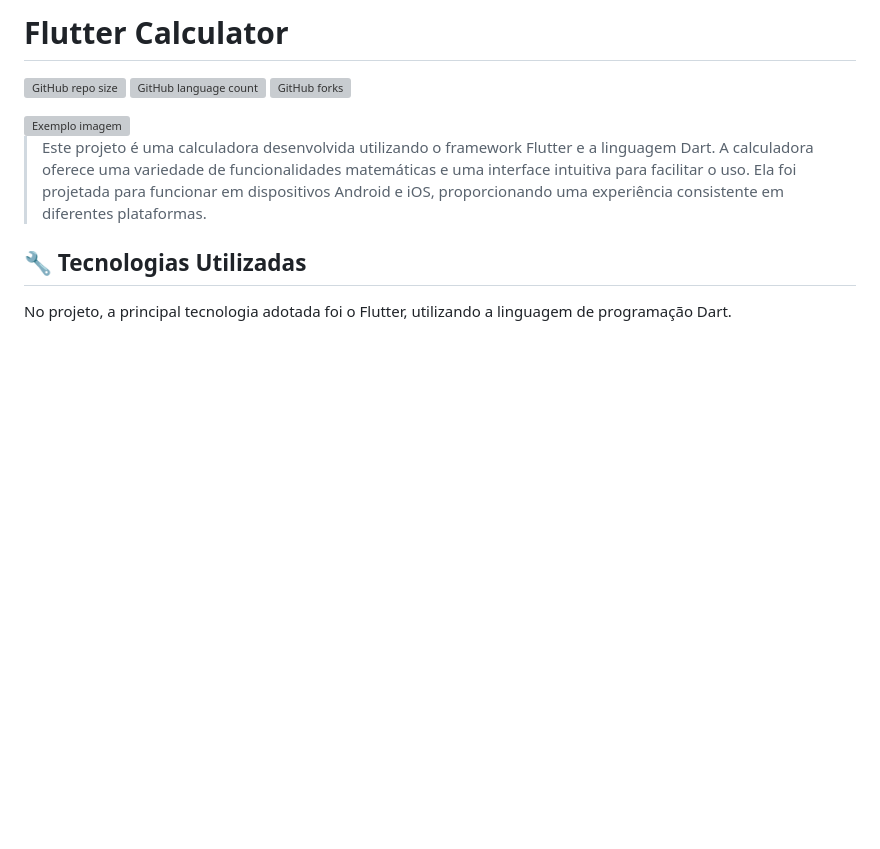
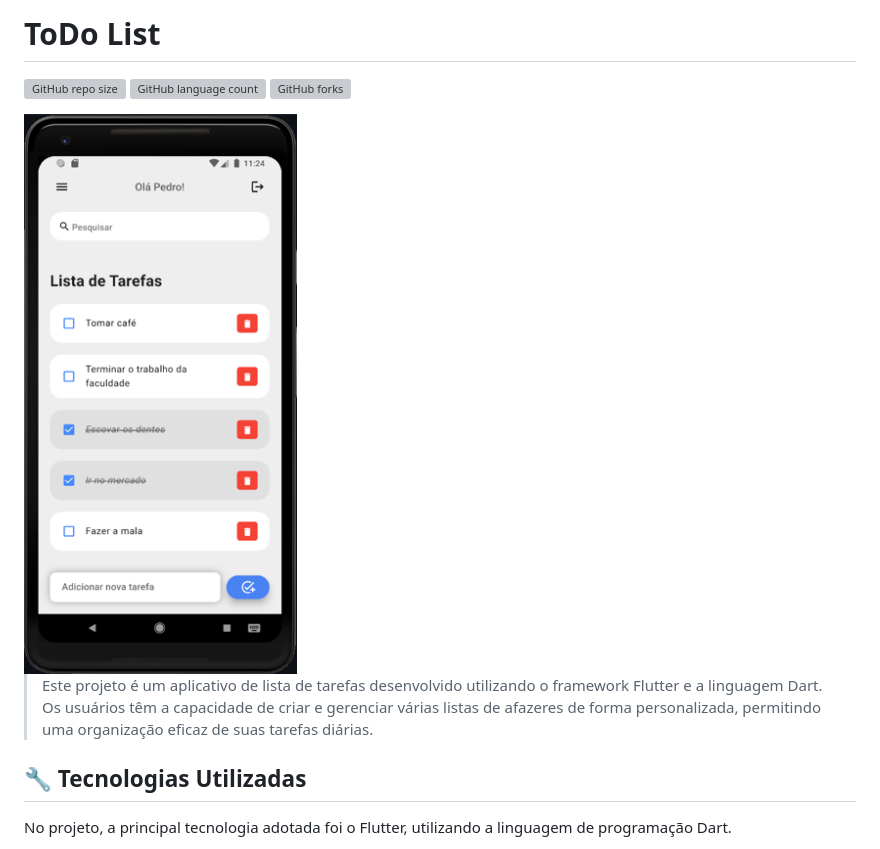
Before and after one commit to pbgollo/flutter-todo-app, a Markdown page: README.md, the part around the change. Rendered like a GitHub page; blank space fills up the shorter version; grey boxes are pictures that could not be loaded.

```diff
--- a/README.md
+++ b/README.md
@@ -1,13 +1,12 @@
-# Flutter Calculator
+# ToDo List
 
 ![GitHub repo size](https://img.shields.io/github/repo-size/pbgollo/trabalho_mobile_1?style=for-the-badge)
 ![GitHub language count](https://img.shields.io/github/languages/count/pbgollo/trabalho_mobile_1?style=for-the-badge)
 ![GitHub forks](https://img.shields.io/github/forks/pbgollo/trabalho_mobile_1?style=for-the-badge)
 
-<img src="img.png" alt="Exemplo imagem">
+<img src="lib/images/todo.png" alt="Exemplo imagem">
 
-> Este projeto é uma calculadora desenvolvida utilizando o framework Flutter e a linguagem Dart. A calculadora oferece uma variedade de funcionalidades matemáticas e uma interface intuitiva para facilitar o uso. Ela foi projetada para funcionar em dispositivos Android e iOS, proporcionando uma experiência consistente em diferentes plataformas.
-
+> Este projeto é um aplicativo de lista de tarefas desenvolvido utilizando o framework Flutter e a linguagem Dart. Os usuários têm a capacidade de criar e gerenciar várias listas de afazeres de forma personalizada, permitindo uma organização eficaz de suas tarefas diárias.
 ## 🔧 Tecnologias Utilizadas
 
 No projeto, a principal tecnologia adotada foi o Flutter, utilizando a linguagem de programação Dart.
```
